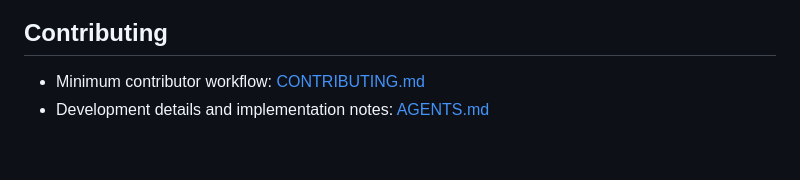
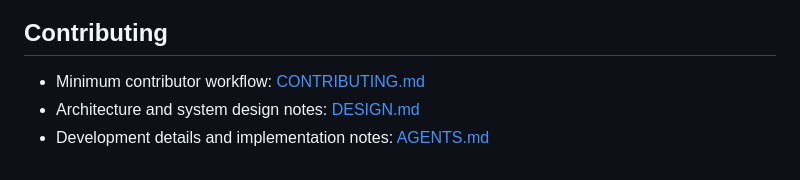
Before and after one commit to zonuexe/riida, a Markdown page: README.md, the part around the change. Rendered like a GitHub page.

Commit message:
Add architecture design document

```diff
--- a/README.md
+++ b/README.md
@@ -126,4 +126,5 @@ cargo check --manifest-path src-tauri/Cargo.toml
 ## Contributing
 
 - Minimum contributor workflow: [CONTRIBUTING.md](CONTRIBUTING.md)
+- Architecture and system design notes: [DESIGN.md](DESIGN.md)
 - Development details and implementation notes: [AGENTS.md](AGENTS.md)
```
Also changed, not shown: AGENTS.md (+2 -0 lines), DESIGN.md (added, +457 -0 lines).
